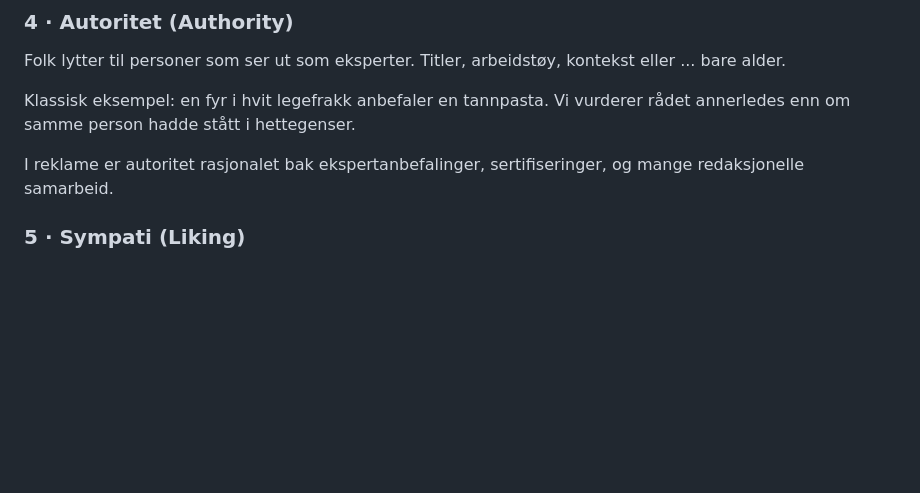
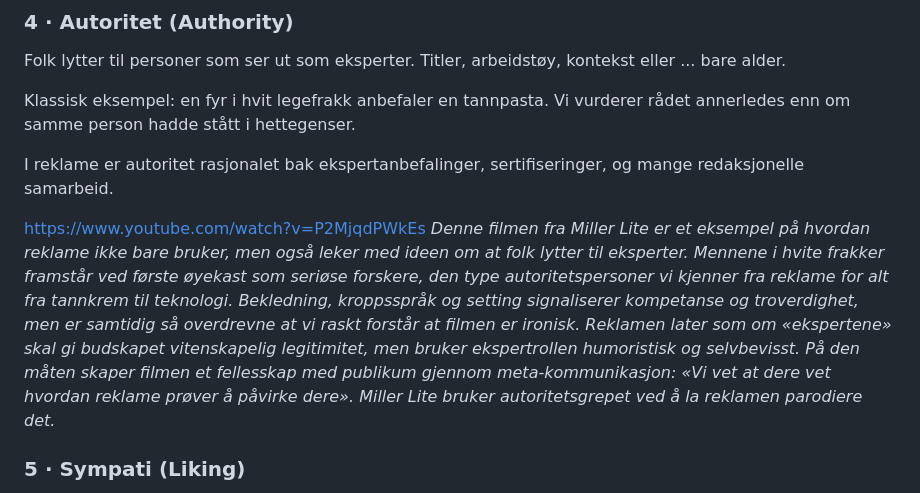
Before and after one commit to fiskaturet/morgenstern_kurs, a Markdown page: kurs-innhold/dag-11.md, the part around the change. Drawn GitHub-style; blank space fills up the shorter version.

Commit message:
Enhance dag-11.md with video example of advertising
Added a video link and commentary on advertising authority.

```diff
--- a/kurs-innhold/dag-11.md
+++ b/kurs-innhold/dag-11.md
@@ -63,6 +63,10 @@ Folk lytter til personer som ser ut som eksperter. Titler, arbeidstøy, kontekst
 Klassisk eksempel: en fyr i hvit legefrakk anbefaler en tannpasta. Vi vurderer rådet annerledes enn om samme person hadde stått i hettegenser.
 
 I reklame er autoritet rasjonalet bak ekspertanbefalinger, sertifiseringer, og mange redaksjonelle samarbeid.
+
+https://www.youtube.com/watch?v=P2MjqdPWkEs
+*Denne filmen fra Miller Lite er et eksempel på hvordan reklame ikke bare bruker, men også leker med ideen om at folk lytter til eksperter. Mennene i hvite frakker framstår ved første øyekast som seriøse forskere, den type autoritetspersoner vi kjenner fra reklame for alt fra tannkrem til teknologi. Bekledning, kroppsspråk og setting signaliserer kompetanse og troverdighet, men er samtidig så overdrevne at vi raskt forstår at filmen er ironisk. Reklamen later som om «ekspertene» skal gi budskapet vitenskapelig legitimitet, men bruker ekspertrollen humoristisk og selvbevisst. På den måten skaper filmen et fellesskap med publikum gjennom meta-kommunikasjon: «Vi vet at dere vet hvordan reklame prøver å påvirke dere». Miller Lite bruker autoritetsgrepet ved å la reklamen parodiere det.*
+
 ### 5 · Sympati (Liking)
 
 Vi sier oftere *ja* til folk vi liker. Tre faktorer driver sympati: likhet (vi liker folk som ligner på oss), komplimenter (vi liker folk som liker oss), og samarbeid (vi liker folk som jobber sammen med oss mot et felles mål).
```
